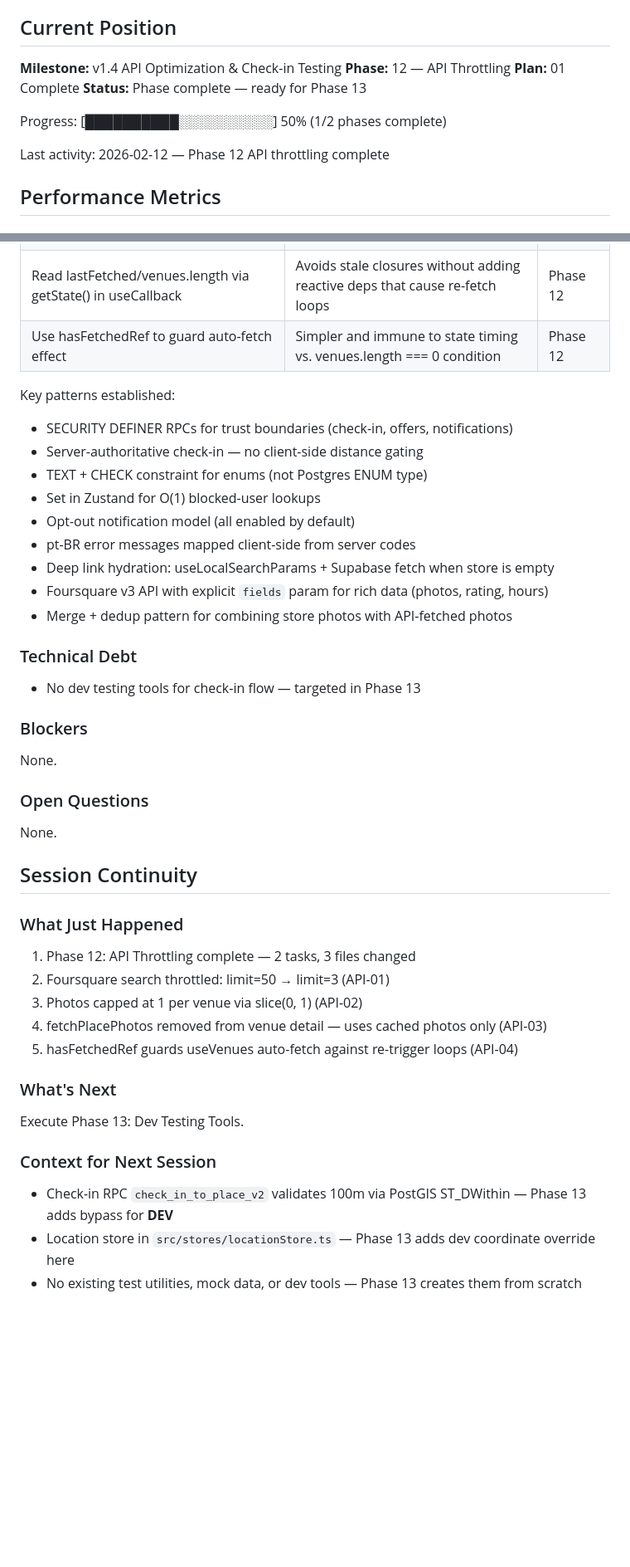
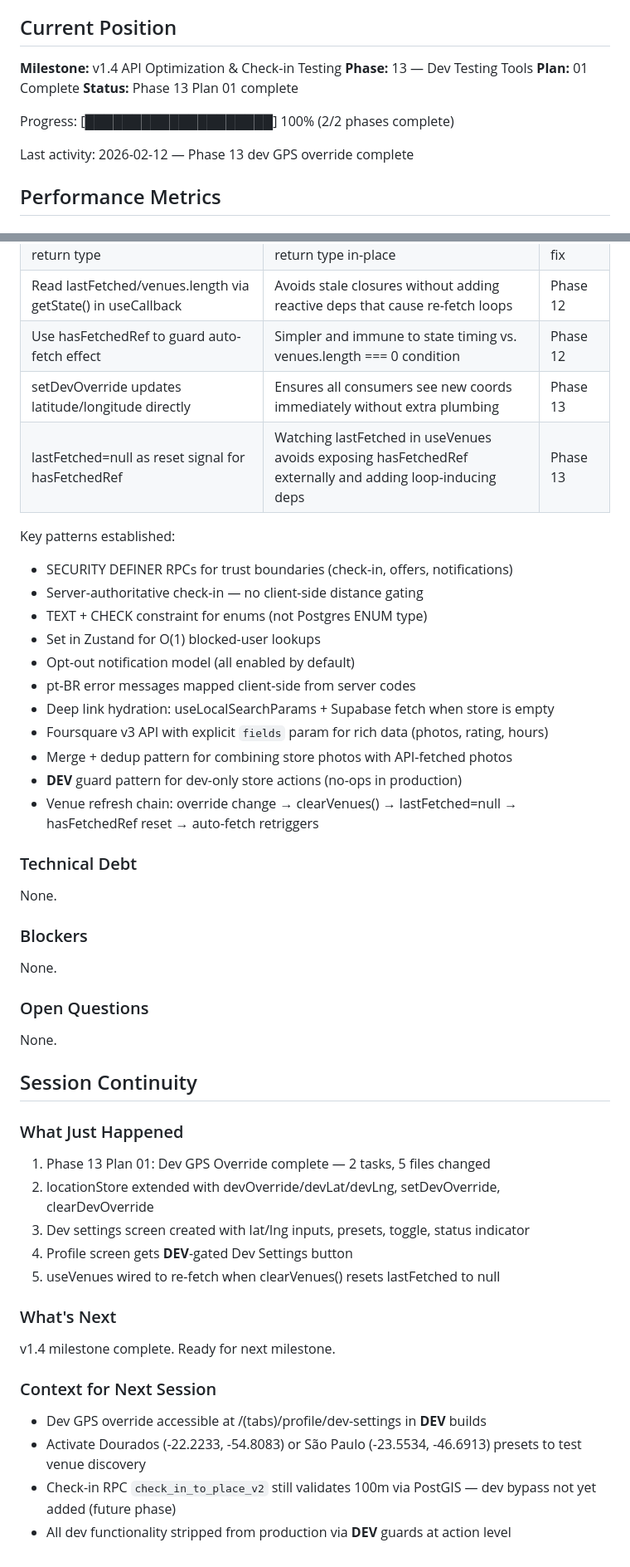
Before and after one commit to augustoFranke/Ta-la, a Markdown page: .planning/STATE.md, 2 parts joined by grey strips. Shown at 83% size. Drawn GitHub-style; blank space fills up the shorter version.

Commit message:
docs(13-01): complete dev GPS override plan
- 13-01-SUMMARY.md: execution results, decisions, file list
- STATE.md: advance to Phase 13 complete, add decisions to accumulated context

```diff
--- a/.planning/STATE.md
+++ b/.planning/STATE.md
@@ -10,13 +10,13 @@ See: `.planning/PROJECT.md` (updated 2026-02-12)
 ## Current Position
 
 **Milestone:** v1.4 API Optimization & Check-in Testing
-**Phase:** 12 — API Throttling
+**Phase:** 13 — Dev Testing Tools
 **Plan:** 01 Complete
-**Status:** Phase complete — ready for Phase 13
+**Status:** Phase 13 Plan 01 complete
 
-Progress: [██████████░░░░░░░░░░] 50% (1/2 phases complete)
+Progress: [████████████████████] 100% (2/2 phases complete)
 
-Last activity: 2026-02-12 — Phase 12 API throttling complete
+Last activity: 2026-02-12 — Phase 13 dev GPS override complete
 
 ## Performance Metrics
 
@@ -52,6 +57,8 @@ Last activity: 2026-02-12 — Phase 12 API throttling complete
 | DROP FUNCTION before replacing return type | PostgreSQL limitation — cannot change return type in-place | Deploy fix |
 | Read lastFetched/venues.length via getState() in useCallback | Avoids stale closures without adding reactive deps that cause re-fetch loops | Phase 12 |
 | Use hasFetchedRef to guard auto-fetch effect | Simpler and immune to state timing vs. venues.length === 0 condition | Phase 12 |
+| setDevOverride updates latitude/longitude directly | Ensures all consumers see new coords immediately without extra plumbing | Phase 13 |
+| lastFetched=null as reset signal for hasFetchedRef | Watching lastFetched in useVenues avoids exposing hasFetchedRef externally and adding loop-inducing deps | Phase 13 |
 
 Key patterns established:
 - SECURITY DEFINER RPCs for trust boundaries (check-in, offers, notifications)
@@ -63,10 +70,12 @@ Key patterns established:
 - Deep link hydration: useLocalSearchParams + Supabase fetch when store is empty
 - Foursquare v3 API with explicit `fields` param for rich data (photos, rating, hours)
 - Merge + dedup pattern for combining store photos with API-fetched photos
+- __DEV__ guard pattern for dev-only store actions (no-ops in production)
+- Venue refresh chain: override change → clearVenues() → lastFetched=null → hasFetchedRef reset → auto-fetch retriggers
 
 ### Technical Debt
 
-- No dev testing tools for check-in flow — targeted in Phase 13
+None.
 
 ### Blockers
 
@@ -80,18 +89,19 @@ None.
 
 ### What Just Happened
 
-1. Phase 12: API Throttling complete — 2 tasks, 3 files changed
-2. Foursquare search throttled: limit=50 → limit=3 (API-01)
-3. Photos capped at 1 per venue via slice(0, 1) (API-02)
-4. fetchPlacePhotos removed from venue detail — uses cached photos only (API-03)
-5. hasFetchedRef guards useVenues auto-fetch against re-trigger loops (API-04)
+1. Phase 13 Plan 01: Dev GPS Override complete — 2 tasks, 5 files changed
+2. locationStore extended with devOverride/devLat/devLng, setDevOverride, clearDevOverride
+3. Dev settings screen created with lat/lng inputs, presets, toggle, status indicator
+4. Profile screen gets __DEV__-gated Dev Settings button
+5. useVenues wired to re-fetch when clearVenues() resets lastFetched to null
 
 ### What's Next
 
-Execute Phase 13: Dev Testing Tools.
+v1.4 milestone complete. Ready for next milestone.
 
 ### Context for Next Session
 
-- Check-in RPC `check_in_to_place_v2` validates 100m via PostGIS ST_DWithin — Phase 13 adds bypass for __DEV__
-- Location store in `src/stores/locationStore.ts` — Phase 13 adds dev coordinate override here
-- No existing test utilities, mock data, or dev tools — Phase 13 creates them from scratch
+- Dev GPS override accessible at /(tabs)/profile/dev-settings in __DEV__ builds
+- Activate Dourados (-22.2233, -54.8083) or São Paulo (-23.5534, -46.6913) presets to test venue discovery
+- Check-in RPC `check_in_to_place_v2` still validates 100m via PostGIS — dev bypass not yet added (future phase)
+- All dev functionality stripped from production via __DEV__ guards at action level
```
Also changed, not shown: other parts of .planning/STATE.md (+5 -0 lines), 1 other file.
